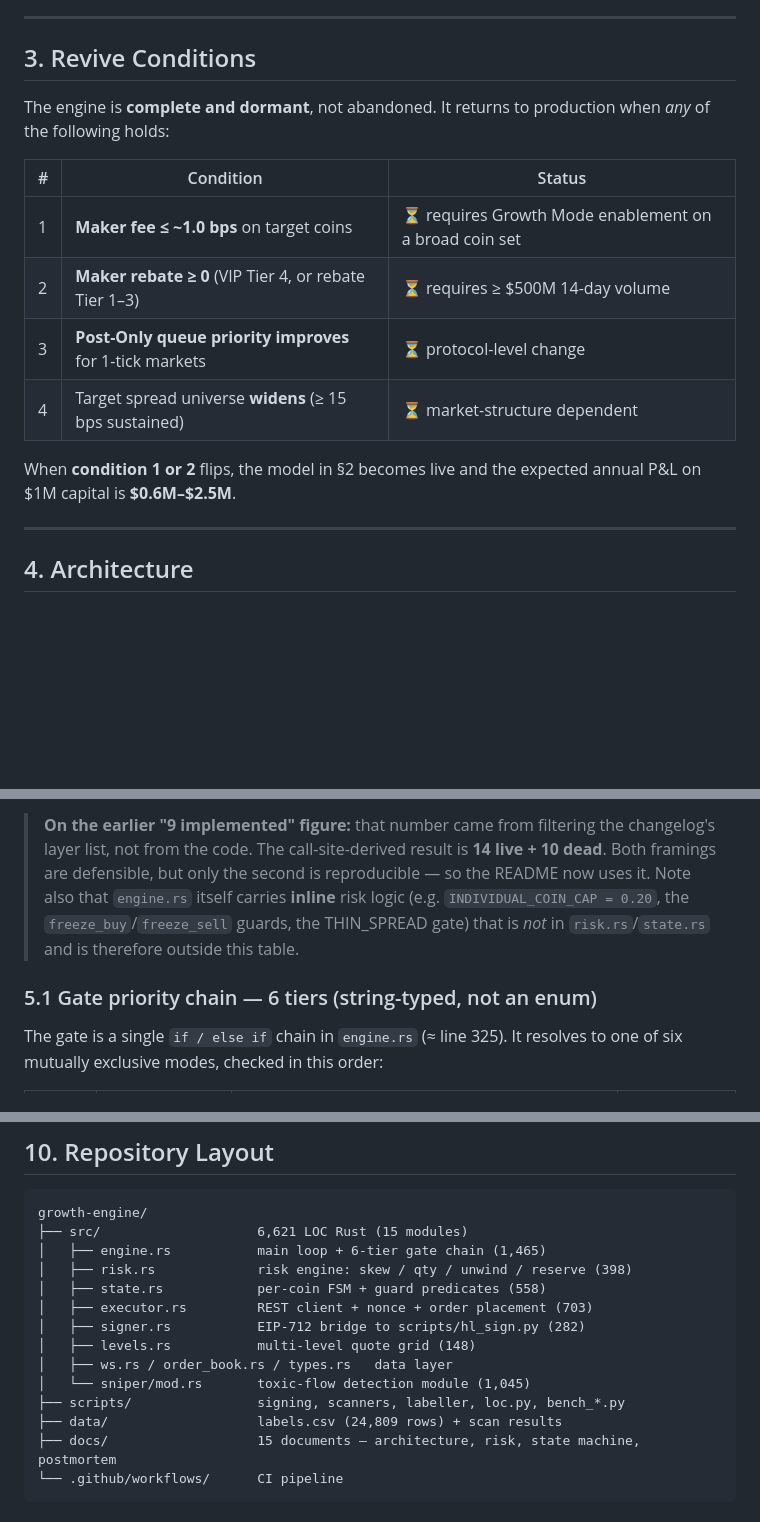
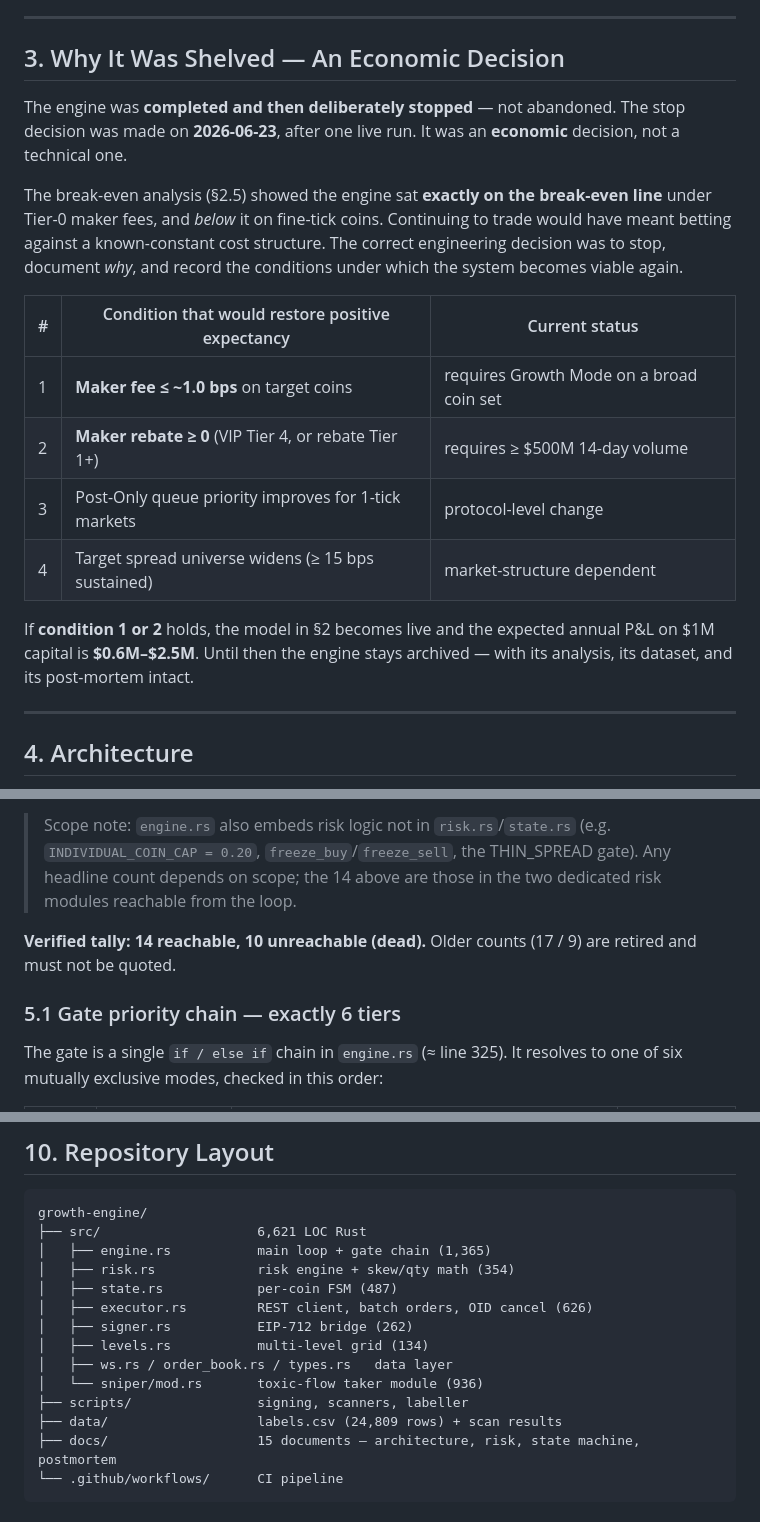
Before and after one commit to Alen98563/growth-engine, a Markdown page: README.md, 3 parts joined by grey strips. Rendered like a GitHub page; blank space fills up the shorter version.

````diff
--- a/README.md
+++ b/README.md
@@ -139,18 +139,28 @@ The engine made small positive spread income on the two wide-spread names and lo
 
 ---
 
-## 3. Revive Conditions
+## 3. Why It Was Shelved — An Economic Decision
 
-The engine is **complete and dormant**, not abandoned. It returns to production when *any* of the following holds:
+The engine was **completed and then deliberately stopped** — not abandoned.
+The stop decision was made on **2026-06-23**, after one live run. It was an
+**economic** decision, not a technical one.
 
-| # | Condition | Status |
+The break-even analysis (§2.5) showed the engine sat **exactly on the
+break-even line** under Tier-0 maker fees, and *below* it on fine-tick coins.
+Continuing to trade would have meant betting against a known-constant cost
+structure. The correct engineering decision was to stop, document *why*, and
+record the conditions under which the system becomes viable again.
+
+| # | Condition that would restore positive expectancy | Current status |
 |---|---|---|
-| 1 | **Maker fee ≤ ~1.0 bps** on target coins | ⏳ requires Growth Mode enablement on a broad coin set |
-| 2 | **Maker rebate ≥ 0** (VIP Tier 4, or rebate Tier 1–3) | ⏳ requires ≥ $500M 14-day volume |
-| 3 | **Post-Only queue priority improves** for 1-tick markets | ⏳ protocol-level change |
-| 4 | Target spread universe **widens** (≥ 15 bps sustained) | ⏳ market-structure dependent |
+| 1 | **Maker fee ≤ ~1.0 bps** on target coins | requires Growth Mode on a broad coin set |
+| 2 | **Maker rebate ≥ 0** (VIP Tier 4, or rebate Tier 1+) | requires ≥ $500M 14-day volume |
+| 3 | Post-Only queue priority improves for 1-tick markets | protocol-level change |
+| 4 | Target spread universe widens (≥ 15 bps sustained) | market-structure dependent |
 
-When **condition 1 or 2** flips, the model in §2 becomes live and the expected annual P&L on $1M capital is **$0.6M–$2.5M**.
+If **condition 1 or 2** holds, the model in §2 becomes live and the expected
+annual P&L on $1M capital is **$0.6M–$2.5M**. Until then the engine stays
+archived — with its analysis, its dataset, and its post-mortem intact.
 
 ---
 
@@ -237,7 +253,9 @@ Two documentation sources once quoted different counts for this engine (13 layer
 
-> **On the earlier "9 implemented" figure:** that number came from filtering the changelog's layer list, not from the code. The call-site-derived result is **14 live + 10 dead**. Both framings are defensible, but only the second is reproducible — so the README now uses it. Note also that `engine.rs` itself carries **inline** risk logic (e.g. `INDIVIDUAL_COIN_CAP = 0.20`, the `freeze_buy`/`freeze_sell` guards, the THIN_SPREAD gate) that is *not* in `risk.rs`/`state.rs` and is therefore outside this table.
+> Scope note: `engine.rs` also embeds risk logic not in `risk.rs`/`state.rs` (e.g. `INDIVIDUAL_COIN_CAP = 0.20`, `freeze_buy`/`freeze_sell`, the THIN_SPREAD gate). Any headline count depends on scope; the 14 above are those in the two dedicated risk modules reachable from the loop.
 
-### 5.1 Gate priority chain — 6 tiers (string-typed, not an enum)
+**Verified tally: 14 reachable, 10 unreachable (dead).** Older counts (17 / 9) are retired and must not be quoted.
+
+### 5.1 Gate priority chain — exactly 6 tiers
 
 The gate is a single `if / else if` chain in `engine.rs` (≈ line 325). It resolves to one of six mutually exclusive modes, checked in this order:
 
@@ -374,16 +390,16 @@ cargo build --release   # RUSTFLAGS="-D warnings" for CI parity
 
 ```
 growth-engine/
-├── src/                    6,621 LOC Rust (15 modules)
-│   ├── engine.rs           main loop + 6-tier gate chain (1,465)
-│   ├── risk.rs             risk engine: skew / qty / unwind / reserve (398)
-│   ├── state.rs            per-coin FSM + guard predicates (558)
-│   ├── executor.rs         REST client + nonce + order placement (703)
-│   ├── signer.rs           EIP-712 bridge to scripts/hl_sign.py (282)
-│   ├── levels.rs           multi-level quote grid (148)
+├── src/                    6,621 LOC Rust
+│   ├── engine.rs           main loop + gate chain (1,365)
+│   ├── risk.rs             risk engine + skew/qty math (354)
+│   ├── state.rs            per-coin FSM (487)
+│   ├── executor.rs         REST client, batch orders, OID cancel (626)
+│   ├── signer.rs           EIP-712 bridge (262)
+│   ├── levels.rs           multi-level grid (134)
 │   ├── ws.rs / order_book.rs / types.rs   data layer
-│   └── sniper/mod.rs       toxic-flow detection module (1,045)
-├── scripts/                signing, scanners, labeller, loc.py, bench_*.py
+│   └── sniper/mod.rs       toxic-flow taker module (936)
+├── scripts/                signing, scanners, labeller
 ├── data/                   labels.csv (24,809 rows) + scan results
 ├── docs/                   15 documents — architecture, risk, state machine, postmortem
 └── .github/workflows/      CI pipeline
````
Also changed, not shown: other parts of README.md (+39 -35 lines).
